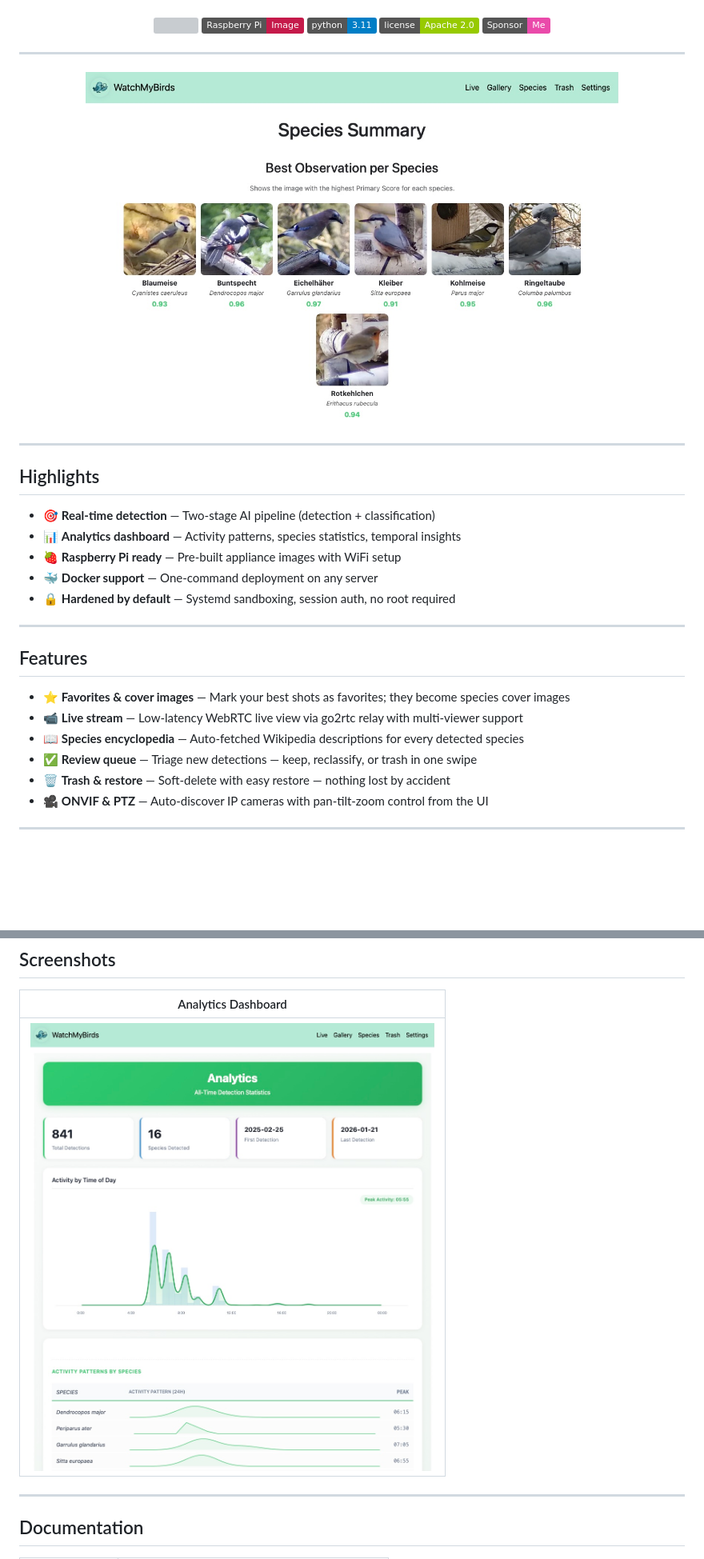
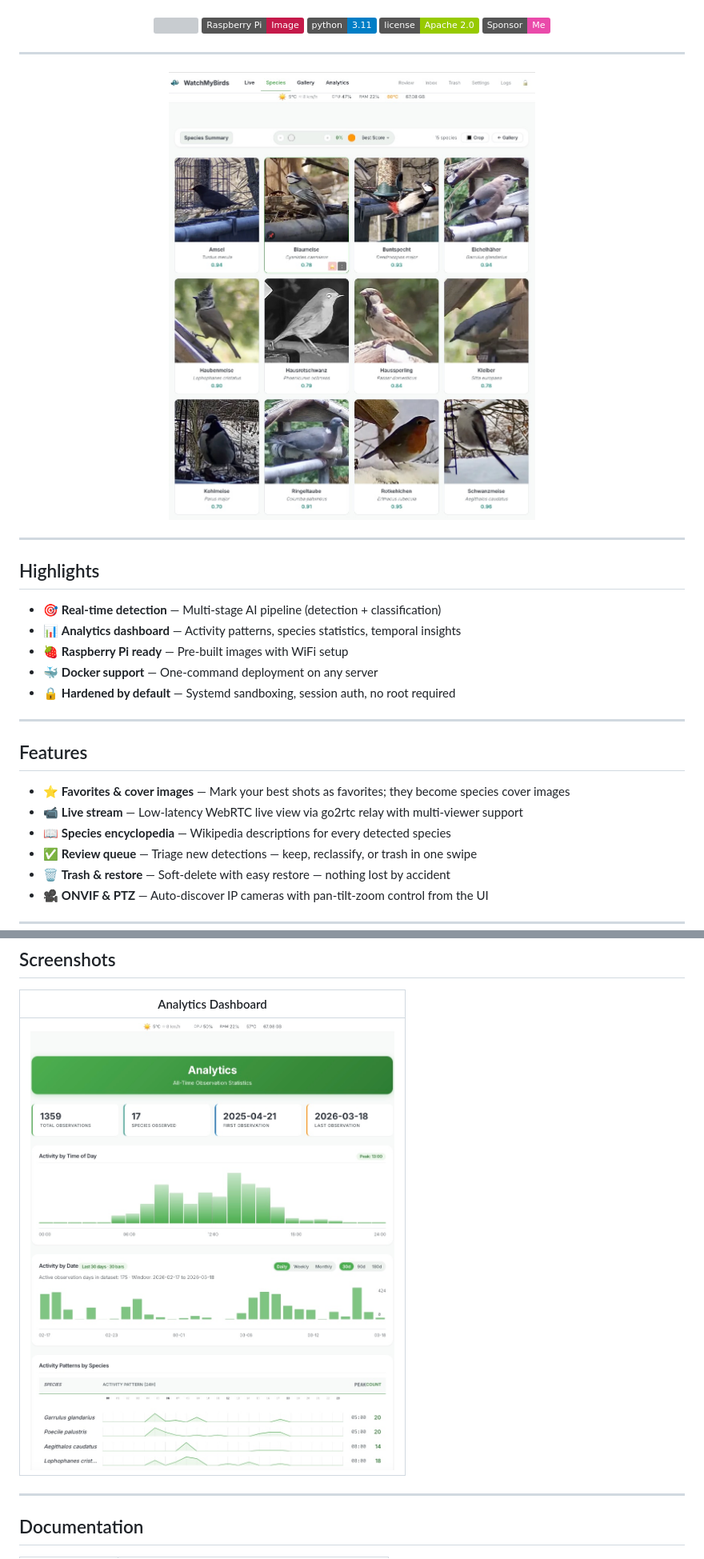
Before and after one commit to arminfabritzek/WatchMyBirds, a Markdown page: README.md, 2 parts joined by grey strips. Shown: that part at 80% size. Rendered like a GitHub page; pictures changed too: assets/preview_analytics.jpg, assets/preview_species_summary.jpg; badges without logos; blank space fills up the shorter version; grey boxes are pictures that could not be loaded.

Commit message:
Update Readme and preview images

```diff
--- a/README.md
+++ b/README.md
@@ -43,9 +43,9 @@
 
 ## Highlights
 
-- 🎯 **Real-time detection** — Two-stage AI pipeline (detection + classification)
+- 🎯 **Real-time detection** — Multi-stage AI pipeline (detection + classification)
 - 📊 **Analytics dashboard** — Activity patterns, species statistics, temporal insights
-- 🍓 **Raspberry Pi ready** — Pre-built appliance images with WiFi setup
+- 🍓 **Raspberry Pi ready** — Pre-built images with WiFi setup
 - 🐳 **Docker support** — One-command deployment on any server
 - 🔒 **Hardened by default** — Systemd sandboxing, session auth, no root required
 
@@ -55,7 +55,7 @@
 
 - ⭐ **Favorites & cover images** — Mark your best shots as favorites; they become species cover images
 - 📹 **Live stream** — Low-latency WebRTC live view via go2rtc relay with multi-viewer support
-- 📖 **Species encyclopedia** — Auto-fetched Wikipedia descriptions for every detected species
+- 📖 **Species encyclopedia** — Wikipedia descriptions for every detected species
 - ✅ **Review queue** — Triage new detections — keep, reclassify, or trash in one swipe
 - 🗑️ **Trash & restore** — Soft-delete with easy restore — nothing lost by accident
 - 🎥 **ONVIF & PTZ** — Auto-discover IP cameras with pan-tilt-zoom control from the UI
```
Also changed, not shown: other parts of README.md (+8 -1 lines).
